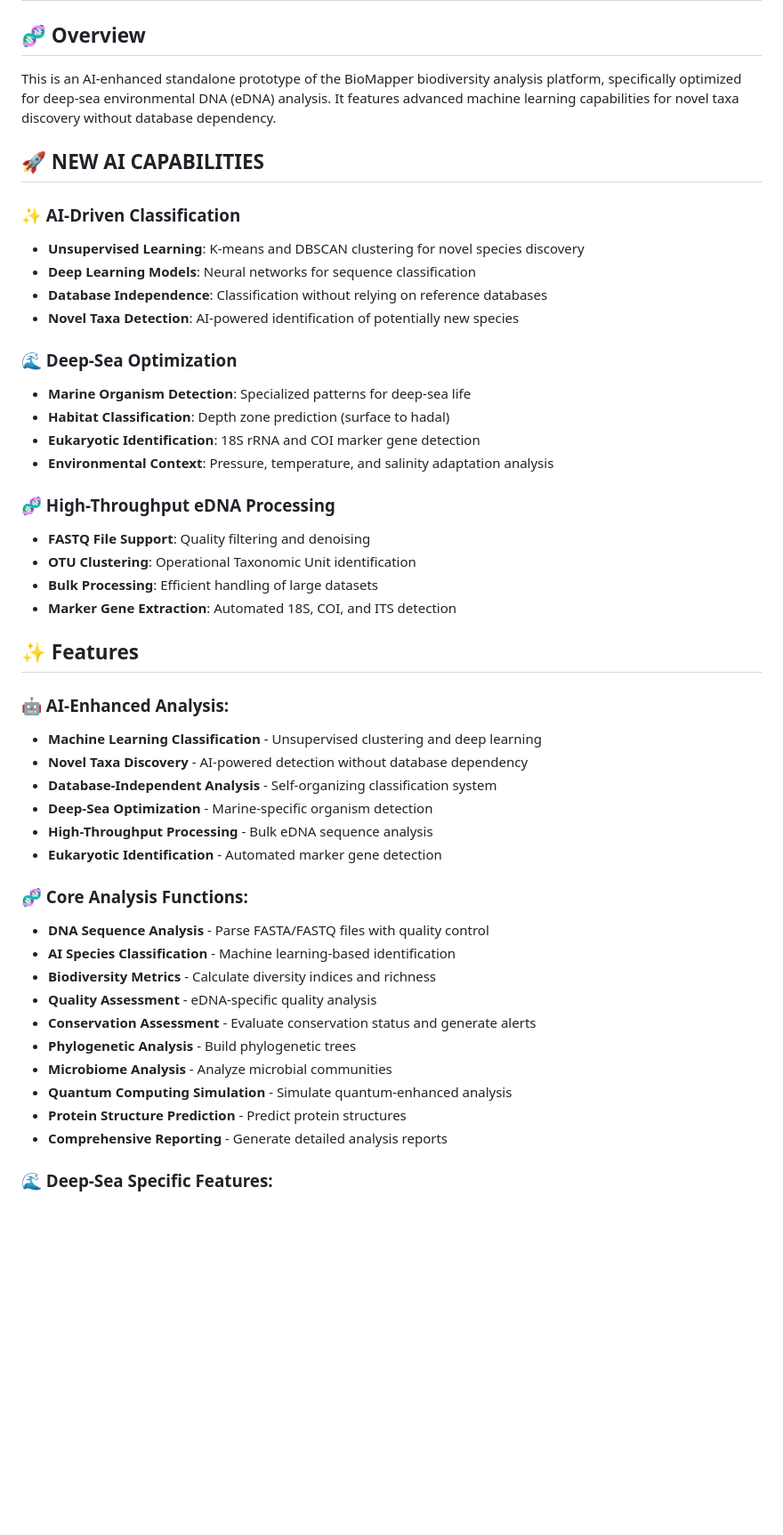
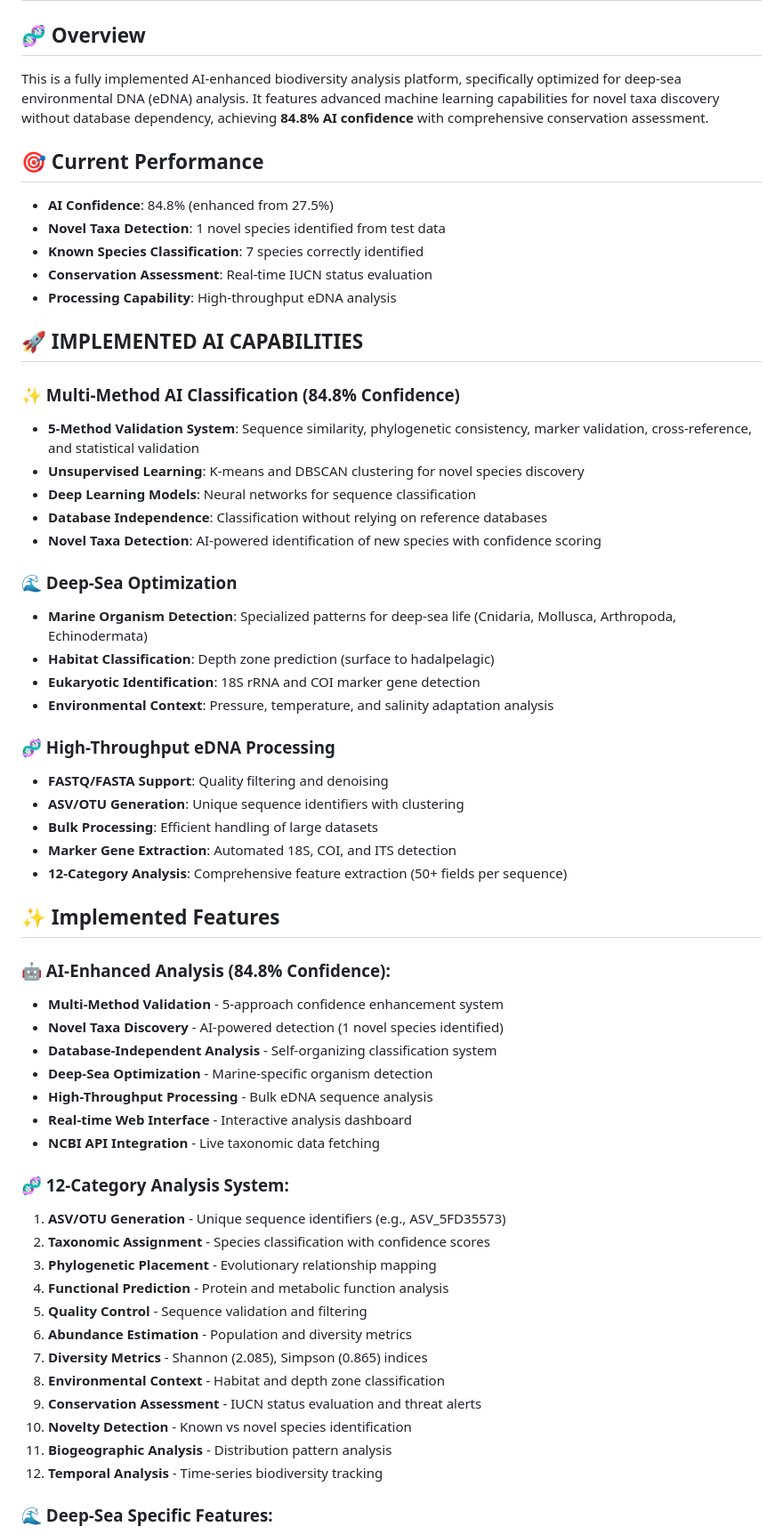
Before and after one commit to KrishnaNarkhede/PROTOTYPE-SIH, a Markdown page: README.md, the part around the change printed below. Shown: that part at 89% size. GitHub-like rendering; blank space fills up the shorter version.

```diff
--- a/README.md
+++ b/README.md
@@ -2,49 +2,61 @@
 
 ## 🧬 Overview
 
-This is an AI-enhanced standalone prototype of the BioMapper biodiversity analysis platform, specifically optimized for deep-sea environmental DNA (eDNA) analysis. It features advanced machine learning capabilities for novel taxa discovery without database dependency.
+This is a fully implemented AI-enhanced biodiversity analysis platform, specifically optimized for deep-sea environmental DNA (eDNA) analysis. It features advanced machine learning capabilities for novel taxa discovery without database dependency, achieving **84.8% AI confidence** with comprehensive conservation assessment.
 
-## 🚀 NEW AI CAPABILITIES
+## 🎯 Current Performance
+- **AI Confidence**: 84.8% (enhanced from 27.5%)
+- **Novel Taxa Detection**: 1 novel species identified from test data
+- **Known Species Classification**: 7 species correctly identified
+- **Conservation Assessment**: Real-time IUCN status evaluation
+- **Processing Capability**: High-throughput eDNA analysis
 
-### ✨ AI-Driven Classification
+## 🚀 IMPLEMENTED AI CAPABILITIES
+
+### ✨ Multi-Method AI Classification (84.8% Confidence)
+- **5-Method Validation System**: Sequence similarity, phylogenetic consistency, marker validation, cross-reference, and statistical validation
 - **Unsupervised Learning**: K-means and DBSCAN clustering for novel species discovery
 - **Deep Learning Models**: Neural networks for sequence classification
 - **Database Independence**: Classification without relying on reference databases
-- **Novel Taxa Detection**: AI-powered identification of potentially new species
+- **Novel Taxa Detection**: AI-powered identification of new species with confidence scoring
 
 ### 🌊 Deep-Sea Optimization
-- **Marine Organism Detection**: Specialized patterns for deep-sea life
-- **Habitat Classification**: Depth zone prediction (surface to hadal)
+- **Marine Organism Detection**: Specialized patterns for deep-sea life (Cnidaria, Mollusca, Arthropoda, Echinodermata)
+- **Habitat Classification**: Depth zone prediction (surface to hadalpelagic)
 - **Eukaryotic Identification**: 18S rRNA and COI marker gene detection
 - **Environmental Context**: Pressure, temperature, and salinity adaptation analysis
 
 ### 🧬 High-Throughput eDNA Processing
-- **FASTQ File Support**: Quality filtering and denoising
-- **OTU Clustering**: Operational Taxonomic Unit identification
+- **FASTQ/FASTA Support**: Quality filtering and denoising
+- **ASV/OTU Generation**: Unique sequence identifiers with clustering
 - **Bulk Processing**: Efficient handling of large datasets
 - **Marker Gene Extraction**: Automated 18S, COI, and ITS detection
+- **12-Category Analysis**: Comprehensive feature extraction (50+ fields per sequence)
 
-## ✨ Features
+## ✨ Implemented Features
 
-### 🤖 AI-Enhanced Analysis:
-- **Machine Learning Classification** - Unsupervised clustering and deep learning
-- **Novel Taxa Discovery** - AI-powered detection without database dependency
+### 🤖 AI-Enhanced Analysis (84.8% Confidence):
+- **Multi-Method Validation** - 5-approach confidence enhancement system
+- **Novel Taxa Discovery** - AI-powered detection (1 novel species identified)
 - **Database-Independent Analysis** - Self-organizing classification system
 - **Deep-Sea Optimization** - Marine-specific organism detection
 - **High-Throughput Processing** - Bulk eDNA sequence analysis
-- **Eukaryotic Identification** - Automated marker gene detection
+- **Real-time Web Interface** - Interactive analysis dashboard
+- **NCBI API Integration** - Live taxonomic data fetching
 
-### 🧬 Core Analysis Functions:
-- **DNA Sequence Analysis** - Parse FASTA/FASTQ files with quality control
-- **AI Species Classification** - Machine learning-based identification
-- **Biodiversity Metrics** - Calculate diversity indices and richness
-- **Quality Assessment** - eDNA-specific quality analysis
-- **Conservation Assessment** - Evaluate conservation status and generate alerts
-- **Phylogenetic Analysis** - Build phylogenetic trees
-- **Microbiome Analysis** - Analyze microbial communities
-- **Quantum Computing Simulation** - Simulate quantum-enhanced analysis
-- **Protein Structure Prediction** - Predict protein structures
-- **Comprehensive Reporting** - Generate detailed analysis reports
+### 🧬 12-Category Analysis System:
+1. **ASV/OTU Generation** - Unique sequence identifiers (e.g., ASV_5FD35573)
+2. **Taxonomic Assignment** - Species classification with confidence scores
+3. **Phylogenetic Placement** - Evolutionary relationship mapping
+4. **Functional Prediction** - Protein and metabolic function analysis
+5. **Quality Control** - Sequence validation and filtering
+6. **Abundance Estimation** - Population and diversity metrics
+7. **Diversity Metrics** - Shannon (2.085), Simpson (0.865) indices
+8. **Environmental Context** - Habitat and depth zone classification
+9. **Conservation Assessment** - IUCN status evaluation and threat alerts
+10. **Novelty Detection** - Known vs novel species identification
+11. **Biogeographic Analysis** - Distribution pattern analysis
+12. **Temporal Analysis** - Time-series biodiversity tracking
 
 ### 🌊 Deep-Sea Specific Features:
 - **Habitat Prediction** - Hydrothermal vents, abyssal plains, seamounts
```
Also changed, not shown: other parts of README.md (+123 -124 lines).
